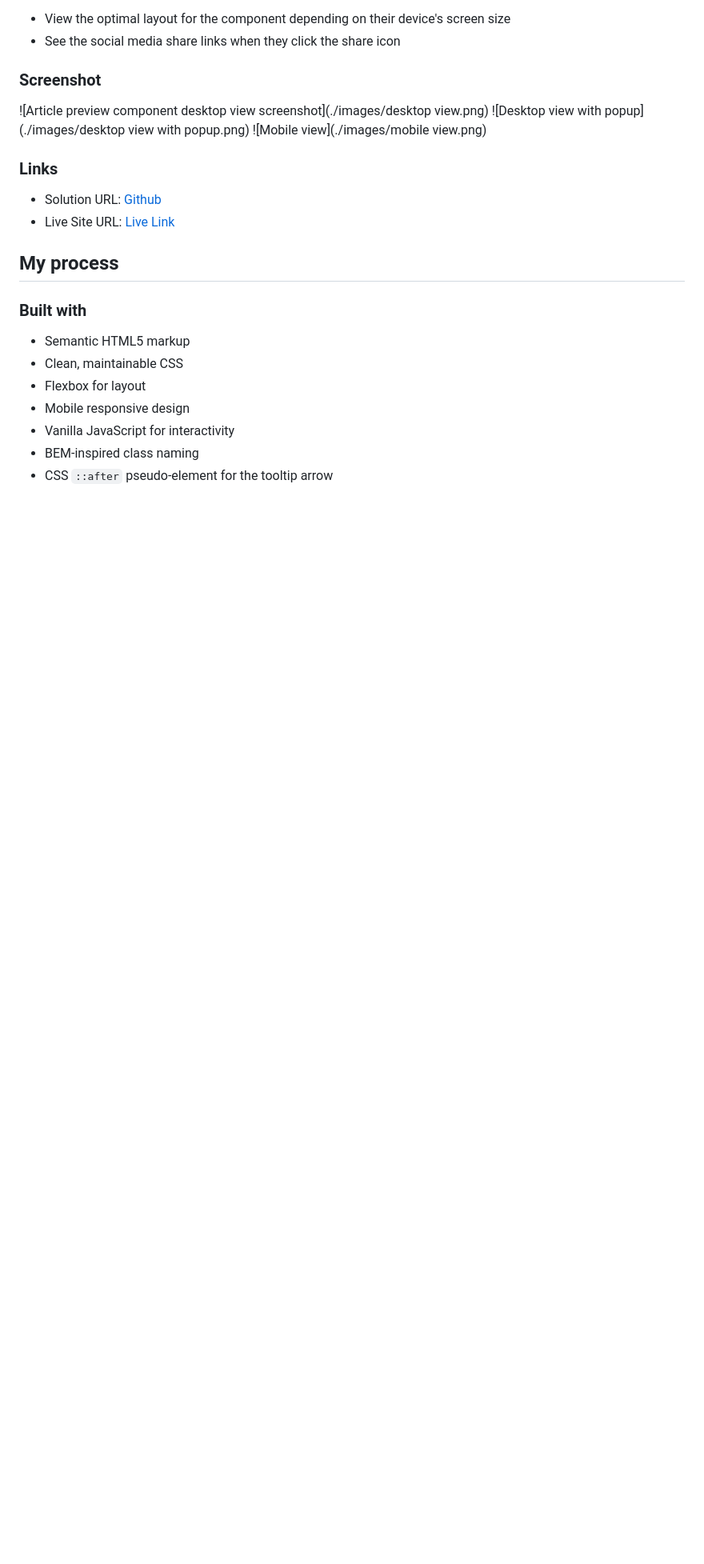
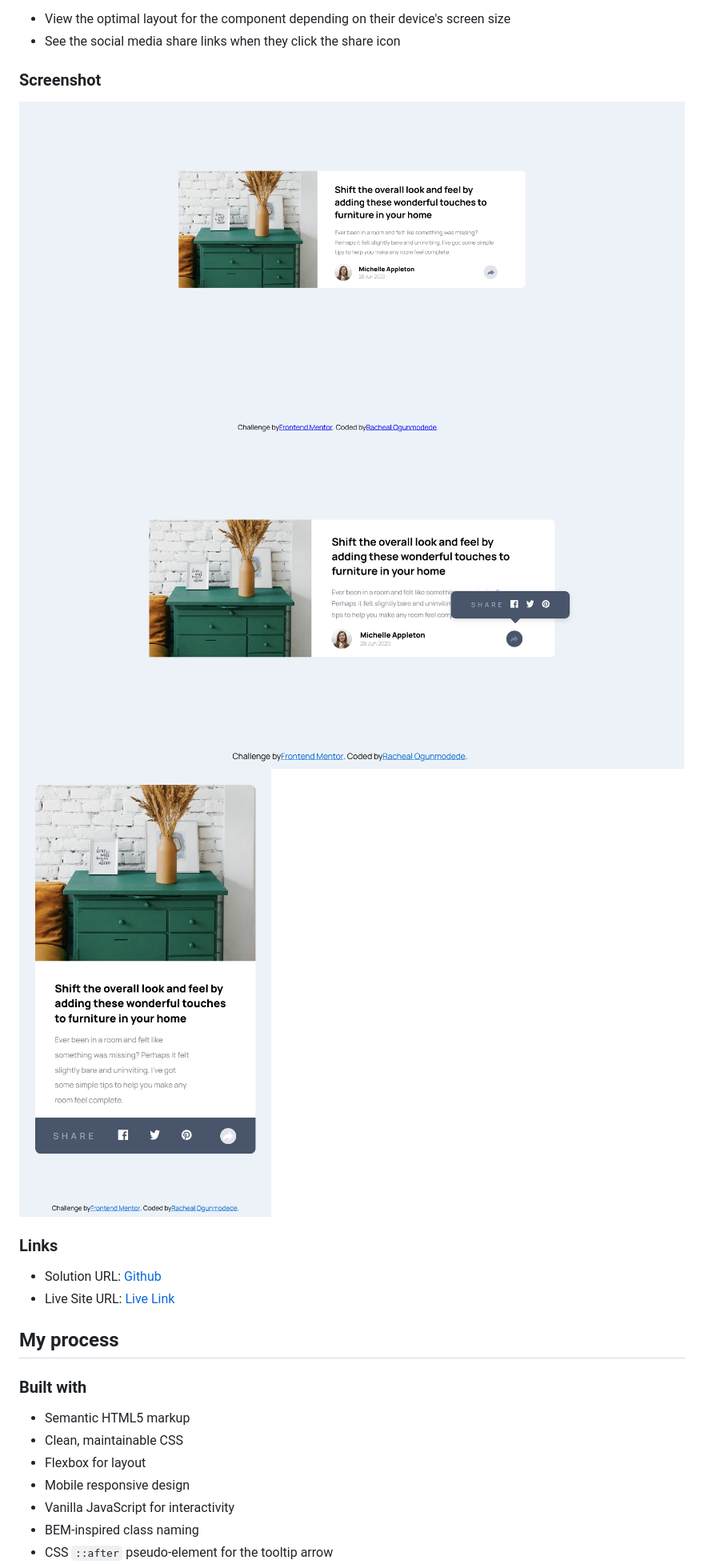
Before and after one commit to LaDonaAmor/article-preview-component-master, a Markdown page: README.md, the part around the change printed below. Shown: that part at 80% size. Drawn GitHub-style; blank space fills up the shorter version.

```diff
--- a/README.md
+++ b/README.md
@@ -29,9 +29,9 @@ Users should be able to:
 
 ### Screenshot
 
-![Article preview component desktop view screenshot](./images/desktop view.png)
-![Desktop view with popup](./images/desktop view with popup.png)
-![Mobile view](./images/mobile view.png)
+![Article preview component desktop view screenshot](./images/desktop-view.png)
+![Desktop view with popup](./images/desktop-view-with-popup.png)
+![Mobile view](./images/mobile-view.png)
 
 
 ### Links
@@ -40,7 +40,7 @@ Users should be able to:
 - Live Site URL: [Live Link](https://frontend-mentor-article-preview-solut.netlify.app)
 
 
-## My process
+## **My process**
 
 ### Built with
 
```
Also changed, not shown: other parts of README.md (+29 -15 lines).
